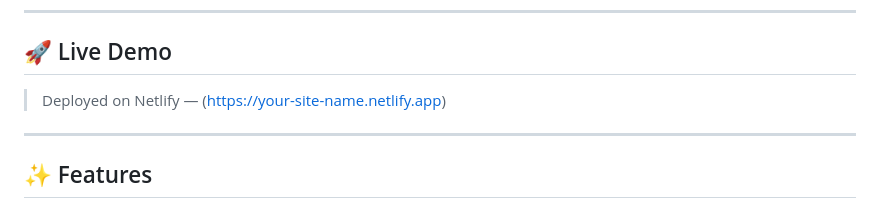
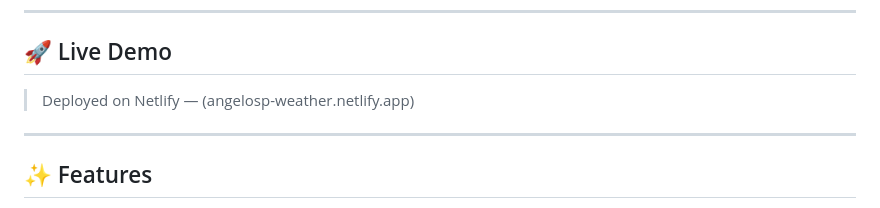
Before and after one commit to Ang3loSP/Weather-App, a Markdown page: README.md, the part around the change. Drawn GitHub-style.

Commit message:
Update live demo link in README

```diff
--- a/README.md
+++ b/README.md
@@ -6,7 +6,7 @@ A responsive, single-page weather application that displays real-time weather co
 
 ## 🚀 Live Demo
 
-> Deployed on Netlify — (https://your-site-name.netlify.app)
+> Deployed on Netlify — (angelosp-weather.netlify.app)
 
 ---
 
```
